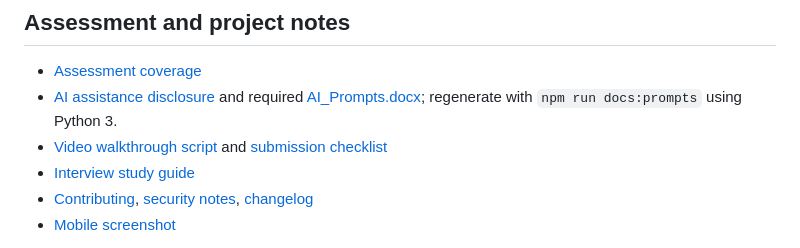
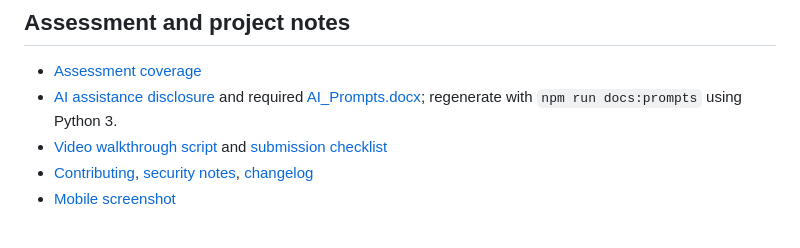
Before and after one commit to shariful707/carepulse-api-monitor, a Markdown page: README.md, the part around the change. Drawn GitHub-style.

```diff
--- a/README.md
+++ b/README.md
@@ -194,7 +194,6 @@ The browser suite exercises desktop and mobile workflows, real HTTP routes and a
 - [Assessment coverage](docs/ASSESSMENT_REQUIREMENTS.md)
 - [AI assistance disclosure](docs/AI_PROMPTS_DISCLOSURE.md) and required [AI_Prompts.docx](AI_Prompts.docx); regenerate with `npm run docs:prompts` using Python 3.
 - [Video walkthrough script](docs/VIDEO_SCRIPT.md) and [submission checklist](docs/SUBMISSION_CHECKLIST.md)
-- [Interview study guide](docs/INTERVIEW_STUDY_GUIDE.md)
 - [Contributing](CONTRIBUTING.md), [security notes](SECURITY.md), [changelog](CHANGELOG.md)
 - [Mobile screenshot](docs/screenshots/mobile.png)
 
```
Also changed, not shown: docs/INTERVIEW_STUDY_GUIDE.md (deleted, +0 -351 lines), docs/TEST_RESULTS.md (+4 -4 lines).
